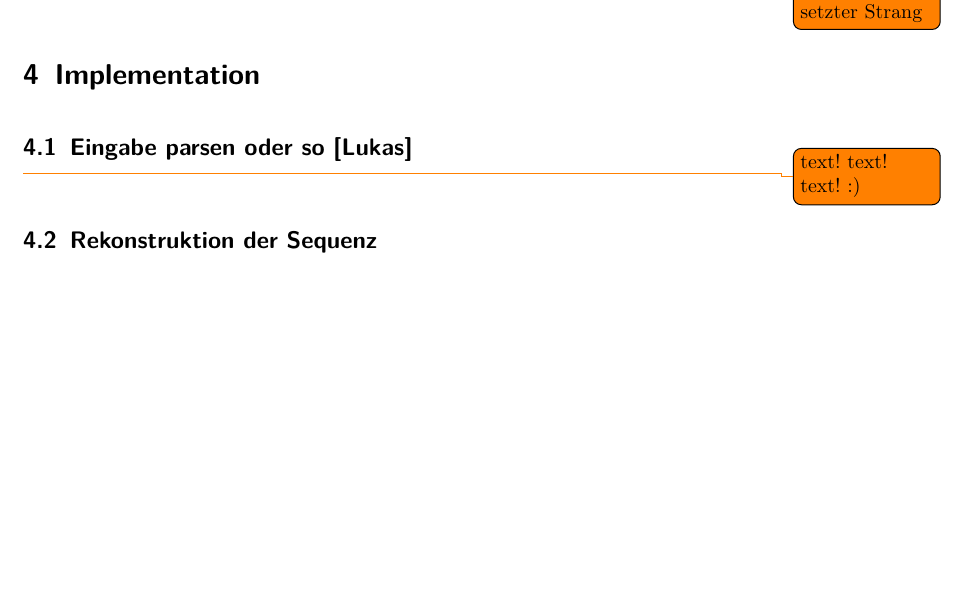
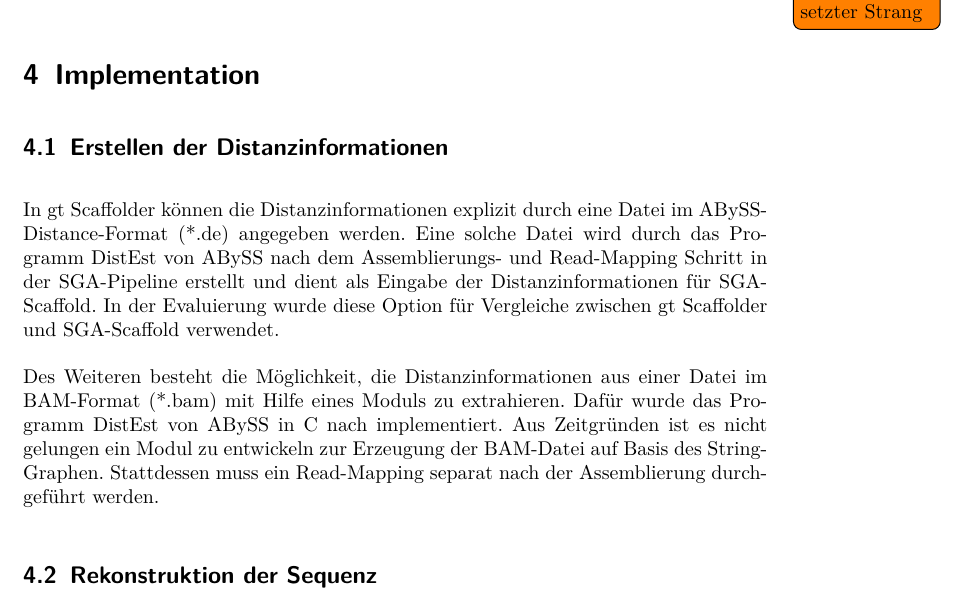
Before and after one commit to dorleosterode/gt-scaffold, a LaTeX paper (doc/ausarbeitung.tex): part of page 8 of 22, cut so that both start at the same text, the shorter picture padded with empty space. Compiled offline with pdfLaTeX.

Commit message:
Erweiterung Implementation

```diff
--- a/doc/ausarbeitung.tex
+++ b/doc/ausarbeitung.tex
@@ -281,10 +281,23 @@ und Lücken zwischen den Contigs durch Pfade im String-Graph zu
 schließen. Die Rekonstruktion der Sequenzen ist in Abschnitt \ref{sec:
   Rekonstruktion} näher beschrieben.
 
+% LG: "Implementation" wuerde ich in die Methoden verschieben?
 \section{Implementation}
 \label{sec: Implementation}
-\subsection{Eingabe parsen oder so [Lukas]}
-\todo{text! text! text! :)}
+\subsection{Erstellen der Distanzinformationen}
+In gt Scaffolder können die Distanzinformationen explizit durch eine
+Datei im ABySS-Distance-Format (*.de) angegeben werden. Eine solche
+Datei wird durch das Programm DistEst von ABySS nach dem Assemblierungs-
+und Read-Mapping Schritt in der SGA-Pipeline erstellt und dient als
+Eingabe der Distanzinformationen für SGA-Scaffold. In der Evaluierung wurde diese Option für Vergleiche zwischen gt Scaffolder und SGA-Scaffold
+verwendet.
+
+Des Weiteren besteht die Möglichkeit, die Distanzinformationen aus
+einer Datei im BAM-Format (*.bam) mit Hilfe eines Moduls zu
+extrahieren. Dafür wurde das Programm DistEst von ABySS in C nach
+implementiert. Aus Zeitgründen ist es nicht gelungen ein Modul zu
+entwickeln zur Erzeugung der BAM-Datei auf Basis des String-Graphen. Stattdessen muss ein Read-Mapping separat nach der Assemblierung
+durchgeführt werden.
 
 \subsection{Rekonstruktion der Sequenz}
 \label{sec: Rekonstruktion}
```
Also changed, not shown: doc/ausarbeitung.tex (4 more changed lines).
